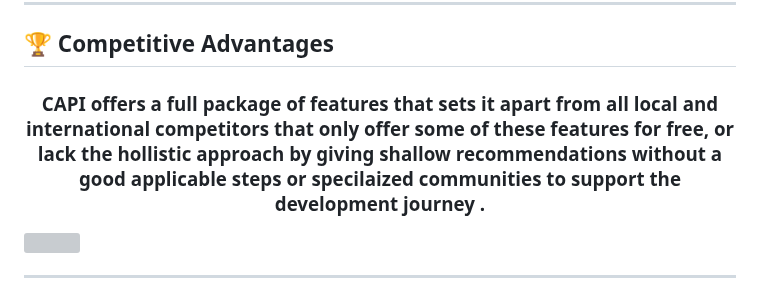
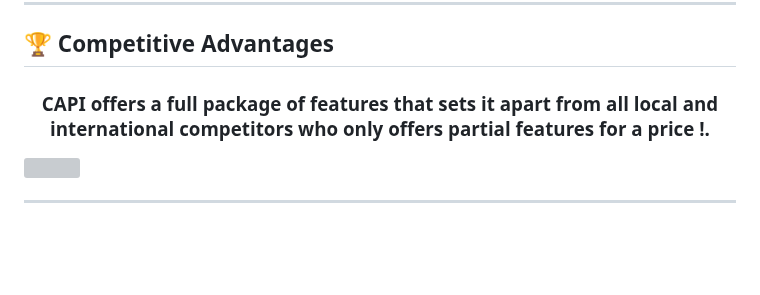
Before and after one commit to Mohamed-Shalaan/ProjectCAPI, a Markdown page: README.md, the part around the change. Rendered like a GitHub page; blank space fills up the shorter version; grey boxes are pictures that could not be loaded.

```diff
--- a/README.md
+++ b/README.md
@@ -111,7 +111,7 @@
 ***
 ## :trophy: Competitive Advantages
 
-<h3 align="center"> CAPI offers a full package of features that sets it apart from all local and international competitors that only offer some of these features for free, or lack the hollistic approach by giving shallow recommendations without a good applicable steps or specilaized communities to support the development journey .</h3>
+<h3 align="center"> CAPI offers a full package of features that sets it apart from all local and international competitors who only offers partial features for a price !.</h3>
 <img src="md/plus.PNG" />
 
 ***
```
